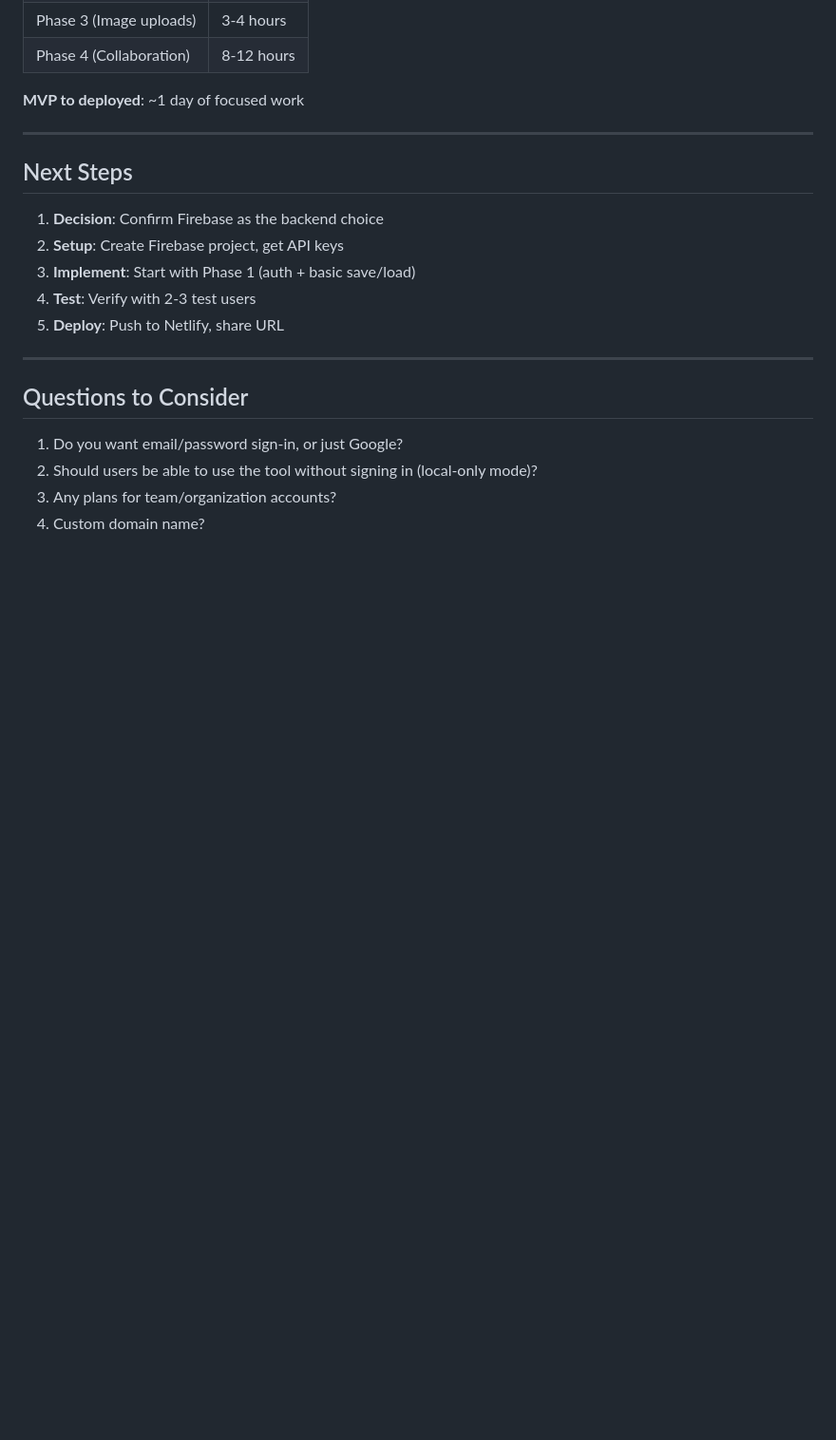
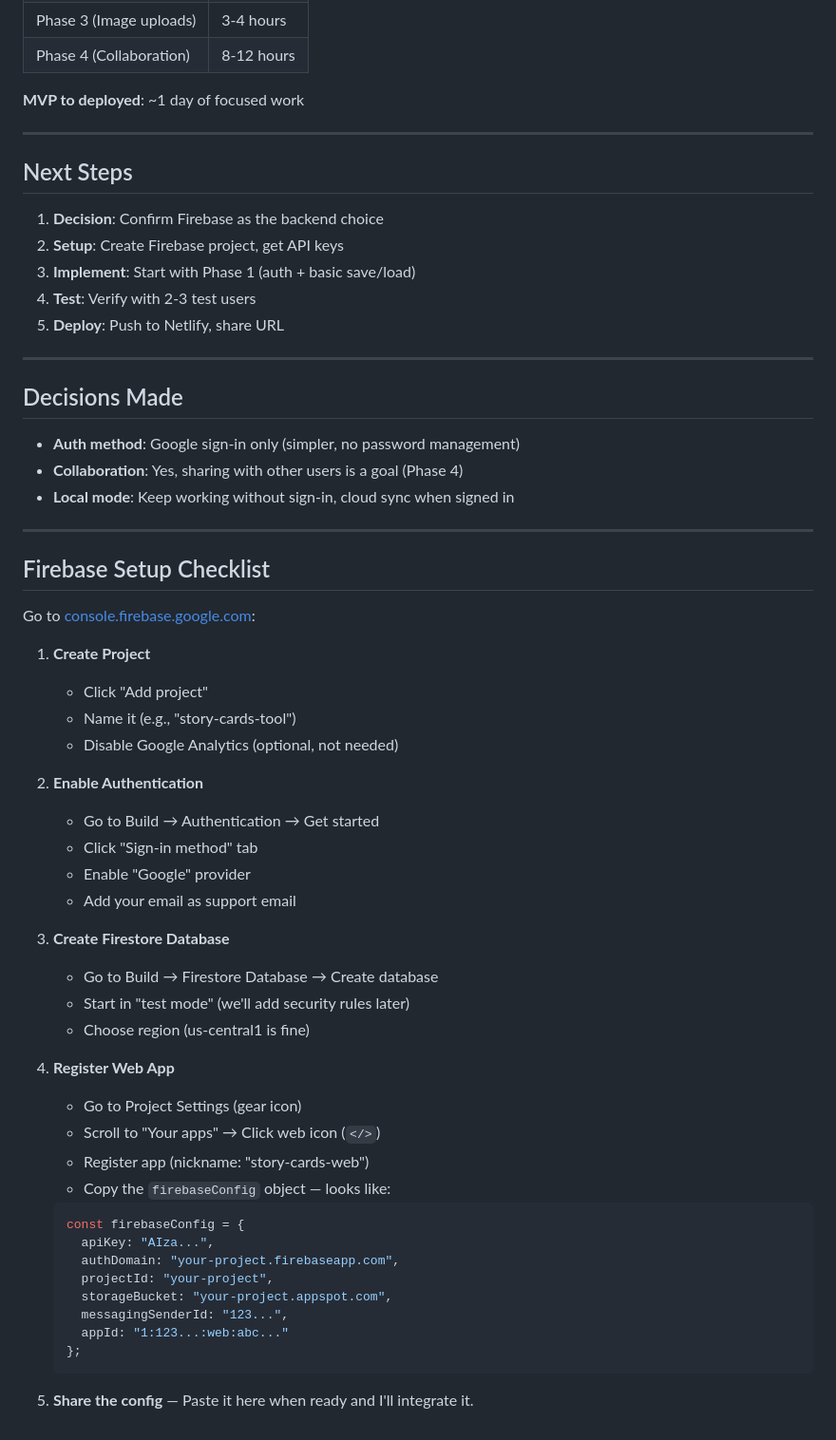
Before and after one commit to owenpkent/Story-Cards-Tool, a Markdown page: CLOUD_HOSTING_PROPOSAL.md, the part around the change. Shown at 95% size. GitHub-like rendering; blank space fills up the shorter version.

````diff
--- a/CLOUD_HOSTING_PROPOSAL.md
+++ b/CLOUD_HOSTING_PROPOSAL.md
@@ -215,9 +215,48 @@ Users with existing local files can:
 
 ---
 
-## Questions to Consider
+## Decisions Made
 
-1. Do you want email/password sign-in, or just Google?
-2. Should users be able to use the tool without signing in (local-only mode)?
-3. Any plans for team/organization accounts?
-4. Custom domain name?
+- **Auth method**: Google sign-in only (simpler, no password management)
+- **Collaboration**: Yes, sharing with other users is a goal (Phase 4)
+- **Local mode**: Keep working without sign-in, cloud sync when signed in
+
+---
+
+## Firebase Setup Checklist
+
+Go to [console.firebase.google.com](https://console.firebase.google.com):
+
+1. **Create Project**
+   - Click "Add project"
+   - Name it (e.g., "story-cards-tool")
+   - Disable Google Analytics (optional, not needed)
+
+2. **Enable Authentication**
+   - Go to Build → Authentication → Get started
+   - Click "Sign-in method" tab
+   - Enable "Google" provider
+   - Add your email as support email
+
+3. **Create Firestore Database**
+   - Go to Build → Firestore Database → Create database
+   - Start in "test mode" (we'll add security rules later)
+   - Choose region (us-central1 is fine)
+
+4. **Register Web App**
+   - Go to Project Settings (gear icon)
+   - Scroll to "Your apps" → Click web icon (`</>`)
+   - Register app (nickname: "story-cards-web")
+   - Copy the `firebaseConfig` object — looks like:
+   ```javascript
+   const firebaseConfig = {
+     apiKey: "AIza...",
+     authDomain: "your-project.firebaseapp.com",
+     projectId: "your-project",
+     storageBucket: "your-project.appspot.com",
+     messagingSenderId: "123...",
+     appId: "1:123...:web:abc..."
+   };
+   ```
+
+5. **Share the config** — Paste it here when ready and I'll integrate it.
````
